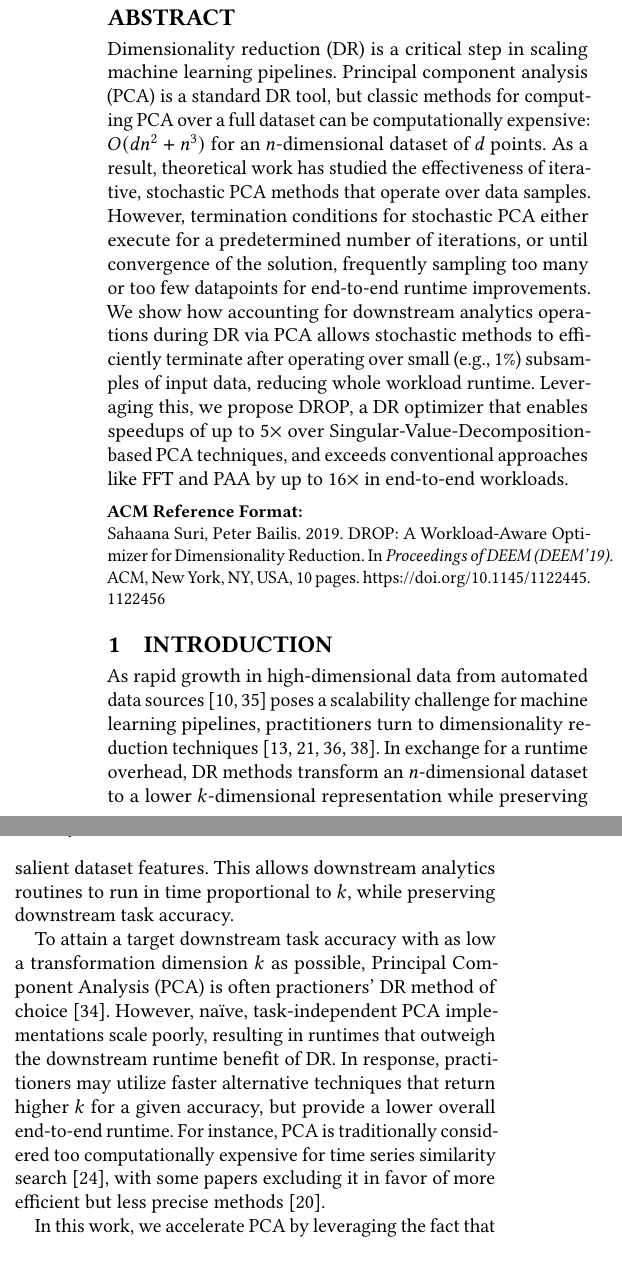
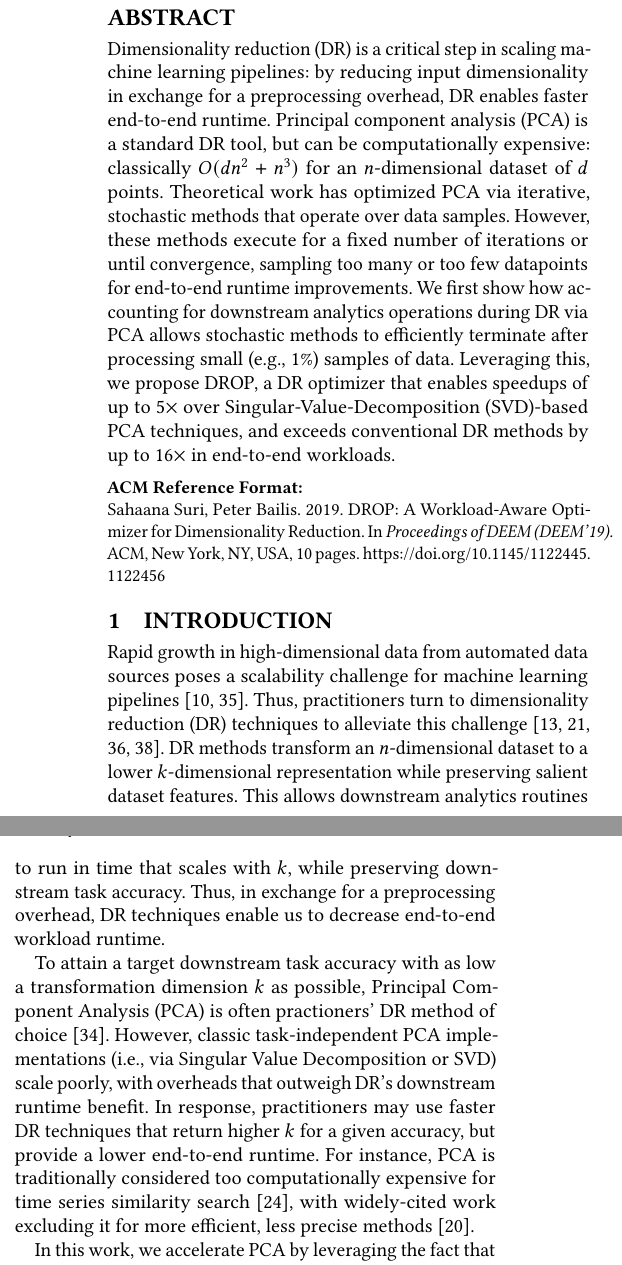
Before and after one commit to sahaana/DROP-DEEM, a LaTeX paper (drop.tex, which reads intro.tex): two parts of the columns of page 1 of 10, joined at a grey line, cut so that both start at the same text, the shorter picture padded with empty space. Compiled offline with pdfLaTeX.

Commit message:
nits n stuff

```diff
--- a/drop.tex
+++ b/drop.tex
@@ -95,10 +95,11 @@
 
 
 \begin{abstract}
-Dimensionality reduction (DR) is a critical step in scaling machine learning pipelines. Principal component analysis (PCA) is a standard DR tool, but classic methods for computing PCA over a full dataset can be computationally expensive: $O(dn^2 + n^3)$ for an $n$-dimensional dataset of $d$ points.
-As a result, theoretical work has studied the effectiveness of iterative, stochastic PCA methods that operate over data samples.
-However, termination conditions for stochastic PCA either execute for a predetermined number of iterations, or until convergence of the solution, frequently sampling too many or too few datapoints for end-to-end runtime improvements. We show how accounting for downstream analytics operations during DR via PCA allows stochastic methods to efficiently terminate after operating over small (e.g., 1\%) subsamples of input data, reducing whole workload runtime.
-Leveraging this, we propose DROP, a DR optimizer that enables speedups of up to \red{$5\times$} over \red{Singular-Value-Decomposition-based} PCA techniques, and exceeds conventional approaches like FFT and PAA by up to \red{$16\times$} in end-to-end workloads.
+Dimensionality reduction (DR) is a critical step in scaling machine learning pipelines: by reducing input dimensionality in exchange for a preprocessing overhead, DR enables faster end-to-end runtime. Principal component analysis (PCA) is a standard DR tool, but can be computationally expensive: classically $O(dn^2 + n^3)$ for an $n$-dimensional dataset of $d$ points.
+Theoretical work has optimized PCA via iterative, stochastic methods that operate over data samples.
+However, these methods execute for a fixed number of iterations or until convergence, sampling too many or too few datapoints for end-to-end runtime improvements.
+We first show how accounting for downstream analytics operations during DR via PCA allows stochastic methods to efficiently terminate after processing small (e.g., 1\%) samples of data.
+Leveraging this, we propose DROP, a DR optimizer that enables speedups of up to \red{$5\times$} over \red{Singular-Value-Decomposition (SVD)-based} PCA techniques, and exceeds conventional DR methods by up to \red{$16\times$} in end-to-end workloads.
 \end{abstract}
 
 
--- a/intro.tex
+++ b/intro.tex
@@ -3,17 +3,22 @@
 \label{sec:intro}
 
 %high D data is growing %this is scalability challenge
-As rapid growth in high-dimensional data from automated data sources~\cite{plato,macrobase-cidr} poses a scalability challenge for machine learning pipelines, practitioners turn to dimensionality reduction techniques~\cite{keogh-indexing,local-dr,decade,gemini}.
+Rapid growth in high-dimensional data from automated data sources poses a scalability challenge for machine learning pipelines~\cite{plato,macrobase-cidr}.
+Thus, practitioners turn to dimensionality reduction (DR) techniques to alleviate this challenge~\cite{keogh-indexing,local-dr,decade,gemini}.
 %DR can help <explain>
 %Dimensionality reduction (DR) techniques can alleviate this scalability challenge~\cite{keogh-indexing,local-dr,decade,gemini}.
-In exchange for a runtime overhead, DR methods transform an $n$-dimensional dataset to a lower $k$-dimensional representation while preserving salient dataset features.
-This allows downstream analytics routines to run in time proportional to $k$, while preserving downstream task accuracy.
+DR methods transform an $n$-dimensional dataset to a lower $k$-dimensional representation while preserving salient dataset features.
+This allows downstream analytics routines to run in time that scales with $k$, while preserving downstream task accuracy.
+Thus, in exchange for a preprocessing overhead, DR techniques enable us to decrease end-to-end workload runtime.
 
+%As downstream takss run in time that scales with k, we want k as low as possible while preserving downstream accuracy
+
+% To attain as low a transformation dim as possible, PCA is blah blah blah
 %PCA is what people want, but it is slow
 To attain a target downstream task accuracy with as low a transformation dimension $k$ as possible, Principal Component Analysis (PCA) is often practioners' DR method of choice ~\cite{jolbook}.
-However, na\"{i}ve, task-independent PCA implementations scale poorly, resulting in runtimes that outweigh the downstream runtime benefit of DR.
-In response, practitioners may utilize faster alternative techniques that return higher $k$ for a given accuracy, but provide a lower overall end-to-end runtime.
-For instance, PCA is traditionally considered too computationally expensive for time series similarity search~\cite{time-series-dm}, with some papers excluding it in favor of more efficient but less precise methods~\cite{keogh-study}.
+However, classic task-independent PCA implementations (i.e., via Singular Value Decomposition or SVD) scale poorly, with overheads that outweigh DR's downstream runtime benefit.
+In response, practitioners may use faster DR techniques that return higher $k$ for a given accuracy, but provide a lower end-to-end runtime.
+For instance, PCA is traditionally considered too computationally expensive for time series similarity search~\cite{time-series-dm}, with widely-cited work excluding it for more efficient,  less precise methods~\cite{keogh-study}.
 
 %Recently, the ML literature has proposed a range of stochastic methods for optimizing PCA. The high level idea is we can do PCA on samples, essentially running SGD. You can run until convergence, but this can be a waste of effort, because downstream tasks often don't need an optimal basis. For example, if I want to find nearest neighbors, can deal with approximations. So, given a dataset and downstream query, it's not clear how many iterations to run, which leads to an uncomfortable trade-off between getting the right answer unnecessarily slow and getting the wrong answer quickly.
 
```
Also changed, not shown: algo.tex (+6 -6 lines), ear.tex (+3 -3 lines), extensions.tex (+3 -3 lines), drop.pdf.
